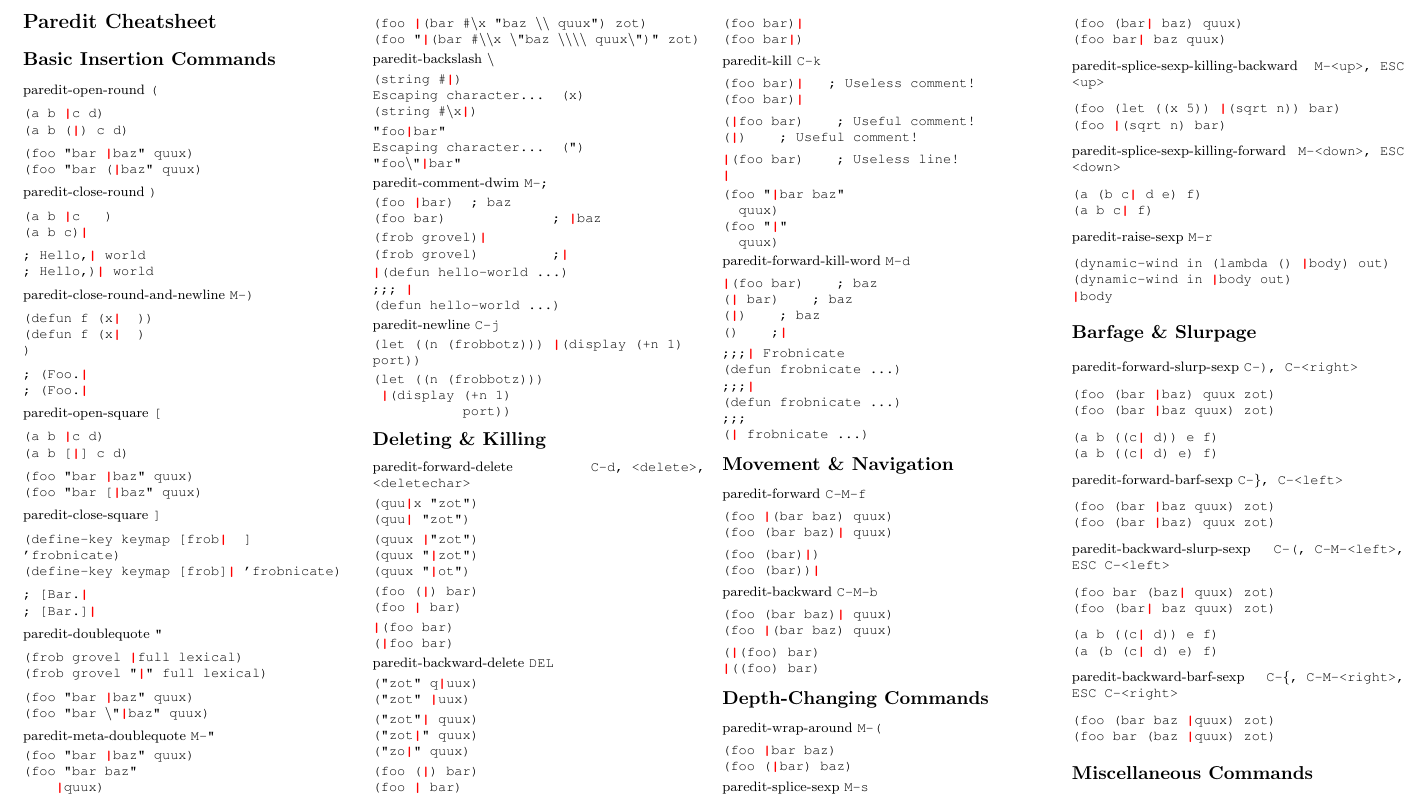
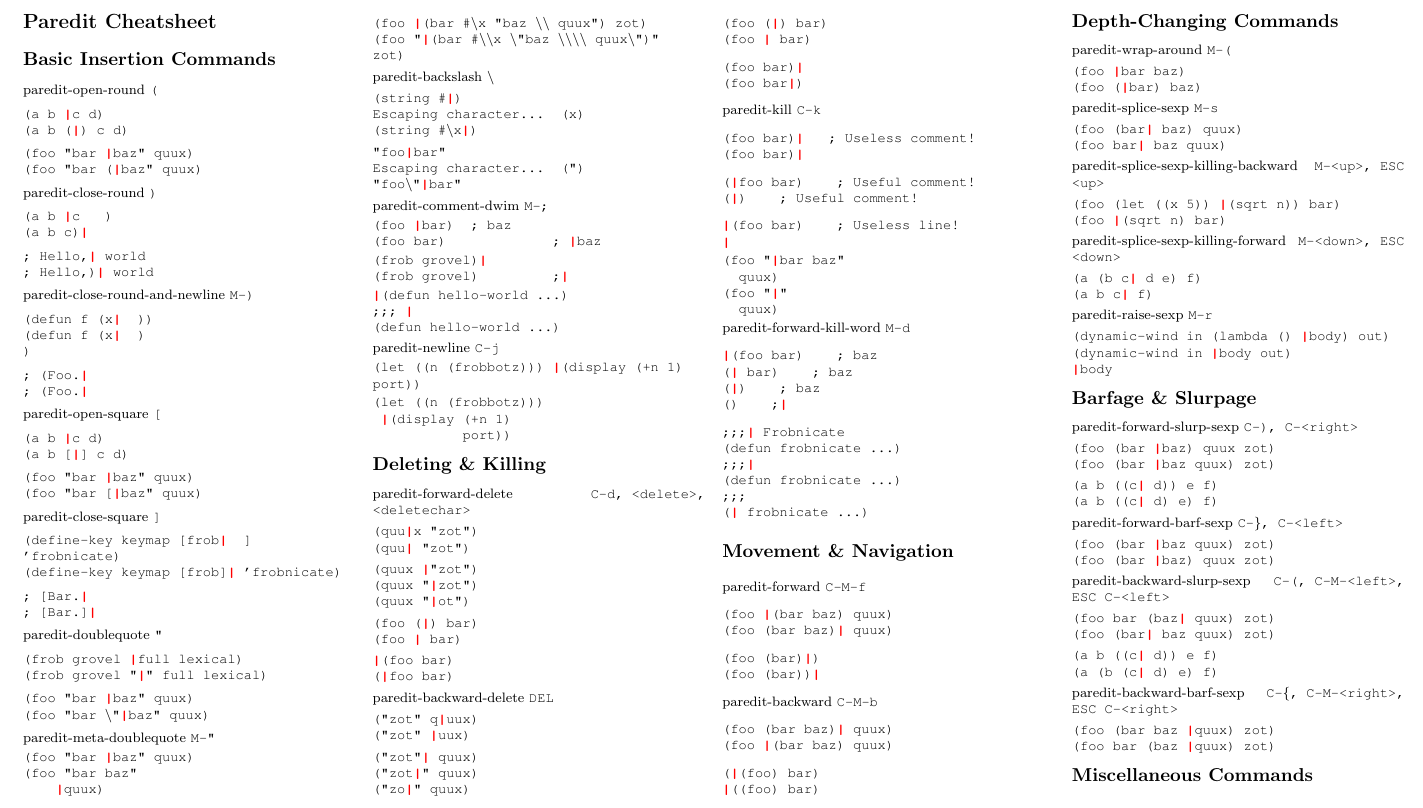
Before and after one commit to joelittlejohn/paredit-cheatsheet, a LaTeX document (paredit.tex): part of the page, cut so that both start at the same text. Compiled offline with pdfLaTeX.

Commit message:
Switch to grouped ttfamily blocks to allow easier font control

```diff
--- a/paredit.tex
+++ b/paredit.tex
@@ -44,68 +44,68 @@
 
 paredit-open-round \texttt{(}
 
-\ttfamily
+{\ttfamily
 (a b \cursor c d)\\
 (a b (\cursor) c d)
 
 (foo "bar \cursor baz" quux)\\
 (foo "bar (\cursor baz" quux)
-\rmfamily
+}
 
 paredit-close-round \texttt{)}
 
-\ttfamily
+{\ttfamily
 (a b \cursor c \space\space)\\
 (a b c)\cursor
 
 ; Hello,\cursor{} world\\
 ; Hello,)\cursor{} world
-\rmfamily
+}
 
 paredit-close-round-and-newline \texttt{M-)}
 
-\ttfamily
+{\ttfamily
 (defun f (x\cursor{} \space))\\
 (defun f (x\cursor{} \space)\\
 )
 
 ; (Foo.\cursor\\
 ; (Foo.\cursor
-\rmfamily
+}
 
 paredit-open-square \texttt{[}
 
-\ttfamily
+{\ttfamily
 (a b \cursor c d)\\
 (a b [\cursor] c d)
 
 (foo "bar \cursor baz" quux)\\
 (foo "bar [\cursor baz" quux)
-\rmfamily
+}
 
 paredit-close-square \texttt{]}
 
-\ttfamily
+{\ttfamily
 (define-key keymap [frob\cursor{} \space] 'frobnicate)\\
 (define-key keymap [frob]\cursor{} 'frobnicate)
 
 ; [Bar.\cursor\\
 ; [Bar.]\cursor
-\rmfamily
+}
 
 paredit-doublequote \texttt{"}
 
-\ttfamily
+{\ttfamily
 (frob grovel \cursor full lexical)\\
 (frob grovel "\cursor " full lexical)
 
 (foo "bar \cursor baz" quux)\\
 (foo "bar \textbackslash"\cursor baz" quux)
-\rmfamily
+}
 
 paredit-meta-doublequote \texttt{M-"}
 
-\ttfamily
+{\ttfamily
 \begin{nstabbing}
 (foo\={} "bar \cursor baz" quux)\\
 (foo "bar baz"\\
@@ -114,11 +114,11 @@ paredit-meta-doublequote \texttt{M-"}
 
 (foo \cursor(bar \#\textbackslash x "baz \textbackslash\textbackslash{} quux") zot)\\
 (foo "\cursor(bar \#\textbackslash\textbackslash x \textbackslash"baz \textbackslash\textbackslash\textbackslash\textbackslash{} quux\textbackslash")" zot)
-\rmfamily
+}
 
 paredit-backslash \texttt{\textbackslash}
 
-\ttfamily
+{\ttfamily
 (string \#\cursor)\\
 Escaping character... (x)\\
 (string \#\textbackslash x\cursor)
@@ -179,11 +179,11 @@ paredit-forward-delete \texttt{C-d, <delete>, <deletechar>}
 
 \cursor(foo bar)\\
 (\cursor foo bar)
-\rmfamily
+}
 
 paredit-backward-delete \texttt{DEL}
 
-\ttfamily
+{\ttfamily
 ("zot" q\cursor uux)\\
 ("zot" \cursor uux)
 
@@ -232,103 +232,103 @@ paredit-forward-kill-word \texttt{M-d}
 (defun frobnicate ...)\\
 ;;;\\
 (\cursor{} frobnicate ...)
-\rmfamily
+}
 
     \section*{Movement \& Navigation}
 
 paredit-forward \texttt{C-M-f}
 
-\ttfamily
+{\ttfamily
 (foo \cursor(bar baz) quux)\\
 (foo (bar baz)\cursor{} quux)
 
 (foo (bar)\cursor)\\
 (foo (bar))\cursor
-\rmfamily
+}
 
 paredit-backward \texttt{C-M-b}
 
-\ttfamily
+{\ttfamily
 (foo (bar baz)\cursor{} quux)\\
 (foo \cursor(bar baz) quux)
 
 (\cursor(foo) bar)\\
 \cursor((foo) bar)
-\rmfamily
+}
 
     \section*{Depth-Changing Commands}
 
 paredit-wrap-around \texttt{M-(}
 
-\ttfamily
+{\ttfamily
 (foo \cursor bar baz)\\
 (foo (\cursor bar) baz)
-\rmfamily
+}
 
 paredit-splice-sexp \texttt{M-s}
 
-\ttfamily
+{\ttfamily
 (foo (bar\cursor{} baz) quux)\\
 (foo bar\cursor{} baz quux)
-\rmfamily
+}
 
 paredit-splice-sexp-killing-backward \texttt{M-<up>, ESC <up>}
 
-\ttfamily
+{\ttfamily
 (foo (let ((x 5)) \cursor(sqrt n)) bar)\\
 (foo \cursor(sqrt n) bar)
-\rmfamily
+}
 
 paredit-splice-sexp-killing-forward \texttt{M-<down>, ESC <down>}
 
-\ttfamily
+{\ttfamily
 (a (b c\cursor{} d e) f)\\
 (a b c\cursor{} f)
-\rmfamily
+}
 
 paredit-raise-sexp \texttt{M-r}
 
-\ttfamily
+{\ttfamily
 (dynamic-wind in (lambda () \cursor body) out)\\
 (dynamic-wind in \cursor body out)\\
 \cursor body
-\rmfamily
+}
 
     \section*{Barfage \& Slurpage}
 
 paredit-forward-slurp-sexp \texttt{C-), C-<right>}
 
-\ttfamily
+{\ttfamily
 (foo (bar \cursor baz) quux zot)\\
 (foo (bar \cursor baz quux) zot)
 
 (a b ((c\cursor{} d)) e f)\\
 (a b ((c\cursor{} d) e) f)
-\rmfamily
+}
 
 paredit-forward-barf-sexp \texttt{C-\}, C-<left>}
 
-\ttfamily
+{\ttfamily
 (foo (bar \cursor baz quux) zot)\\
 (foo (bar \cursor baz) quux zot)
-\rmfamily
+}
 
 paredit-backward-slurp-sexp \texttt{C-(, C-M-<left>, ESC C-<left>}
 
-\ttfamily
+{\ttfamily
 (foo bar (baz\cursor{} quux) zot)\\
 (foo (bar\cursor{} baz quux) zot)
 
 (a b ((c\cursor{} d)) e f)\\
 (a (b (c\cursor{} d) e) f)
-\rmfamily
+}
 
 paredit-backward-barf-sexp \texttt{C-\{, C-M-<right>, ESC C-<right>}
 
-\ttfamily
+{\ttfamily
 (foo (bar baz \cursor quux) zot)\\
 (foo bar (baz \cursor quux) zot)
-\rmfamily
+}
 
     \section*{Miscellaneous Commands}
 
```
Also changed, not shown: paredit.pdf, paredit.tex (20 more changed lines).
